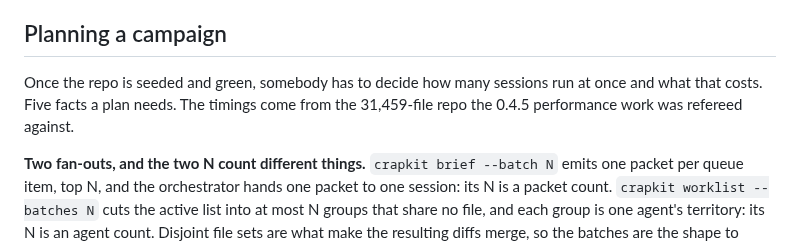
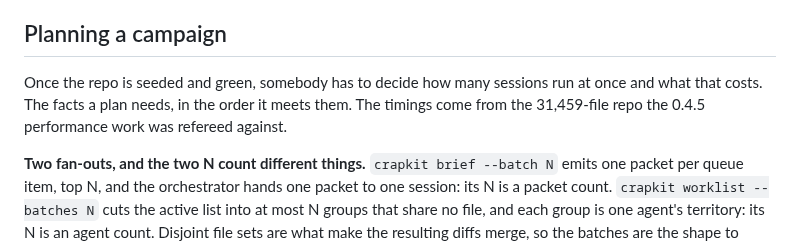
Before and after one commit to JeanFrancoisGagne/crapkit, a Markdown page: docs/adoption.md, the part around the change. Drawn GitHub-style.

Commit message:
Drop the fact count from the campaign lead
The lead said "four facts" and then "five"; the section now carries seven
paragraphs and the number was one more thing to keep true. It says the
order instead.

```diff
--- a/docs/adoption.md
+++ b/docs/adoption.md
@@ -122,8 +122,8 @@ you hit by running `verify` before seeding, so seed first
 ## Planning a campaign
 
 Once the repo is seeded and green, somebody has to decide how many sessions run at once and
-what that costs. Five facts a plan needs. The timings come from the 31,459-file repo the
-0.4.5 performance work was refereed against.
+what that costs. The facts a plan needs, in the order it meets them. The timings come from
+the 31,459-file repo the 0.4.5 performance work was refereed against.
 
 **Two fan-outs, and the two N count different things.** `crapkit brief --batch N` emits one
 packet per queue item, top N, and the orchestrator hands one packet to one session: its N is
```
